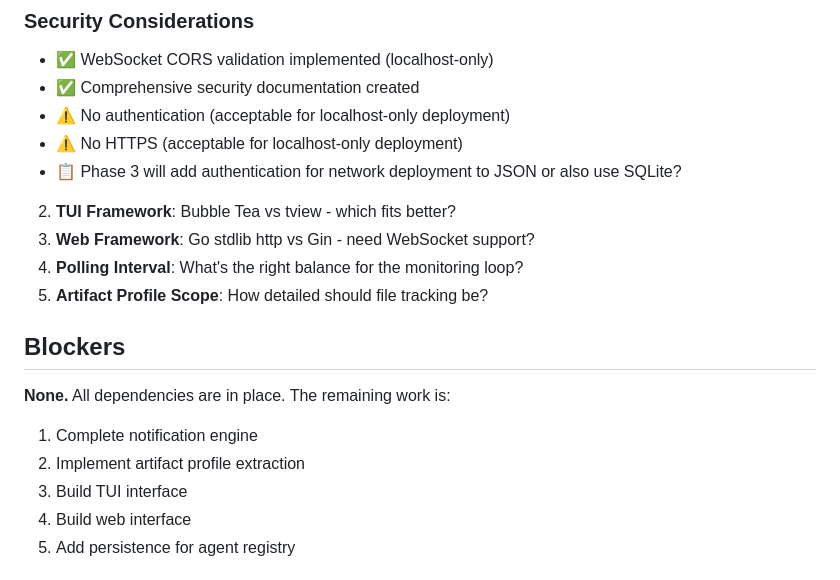
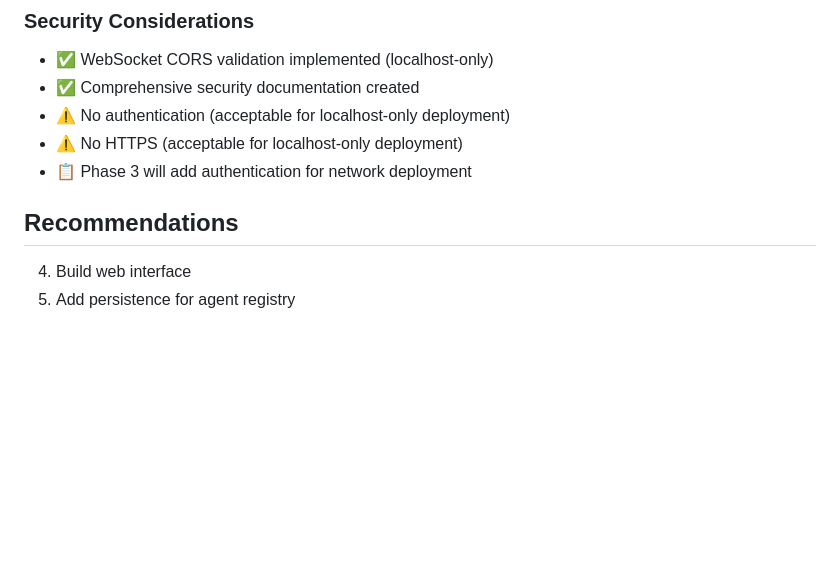
Before and after one commit to lyuwen/warren, a Markdown page: docs/phase2-status.md, the part around the change. Drawn GitHub-style; blank space fills up the shorter version.

```diff
--- a/docs/phase2-status.md
+++ b/docs/phase2-status.md
@@ -235,18 +235,9 @@ All components are implemented and integrated.
 - ✅ Comprehensive security documentation created
 - ⚠️ No authentication (acceptable for localhost-only deployment)
 - ⚠️ No HTTPS (acceptable for localhost-only deployment)
-- 📋 Phase 3 will add authentication for network deployment to JSON or also use SQLite?
-2. **TUI Framework**: Bubble Tea vs tview - which fits better?
-3. **Web Framework**: Go stdlib http vs Gin - need WebSocket support?
-4. **Polling Interval**: What's the right balance for the monitoring loop?
-5. **Artifact Profile Scope**: How detailed should file tracking be?
+- 📋 Phase 3 will add authentication for network deployment
 
-## Blockers
-
-**None.** All dependencies are in place. The remaining work is:
-1. Complete notification engine
-2. Implement artifact profile extraction
-3. Build TUI interface
+## Recommendations
 4. Build web interface
 5. Add persistence for agent registry
 
```
